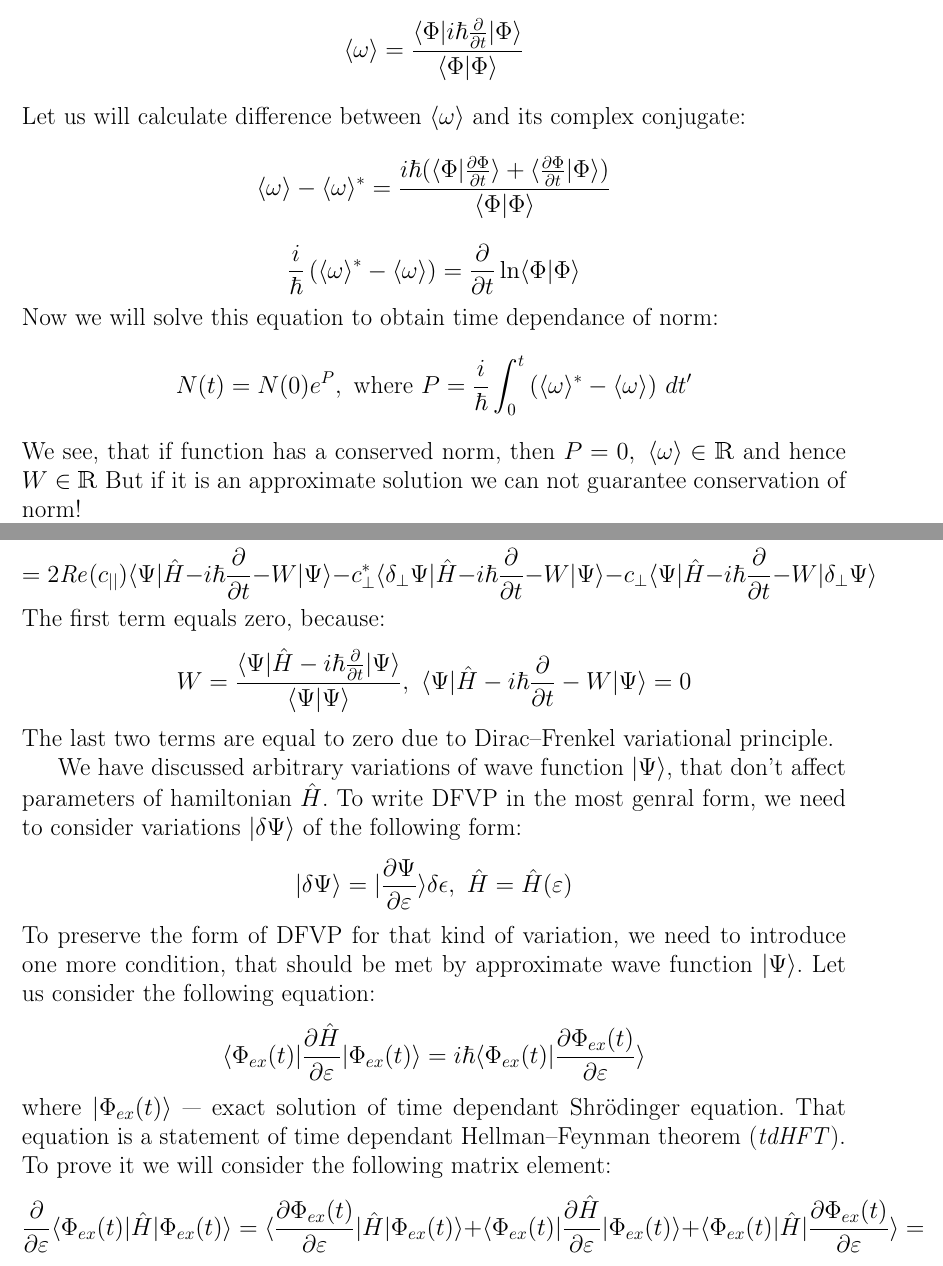
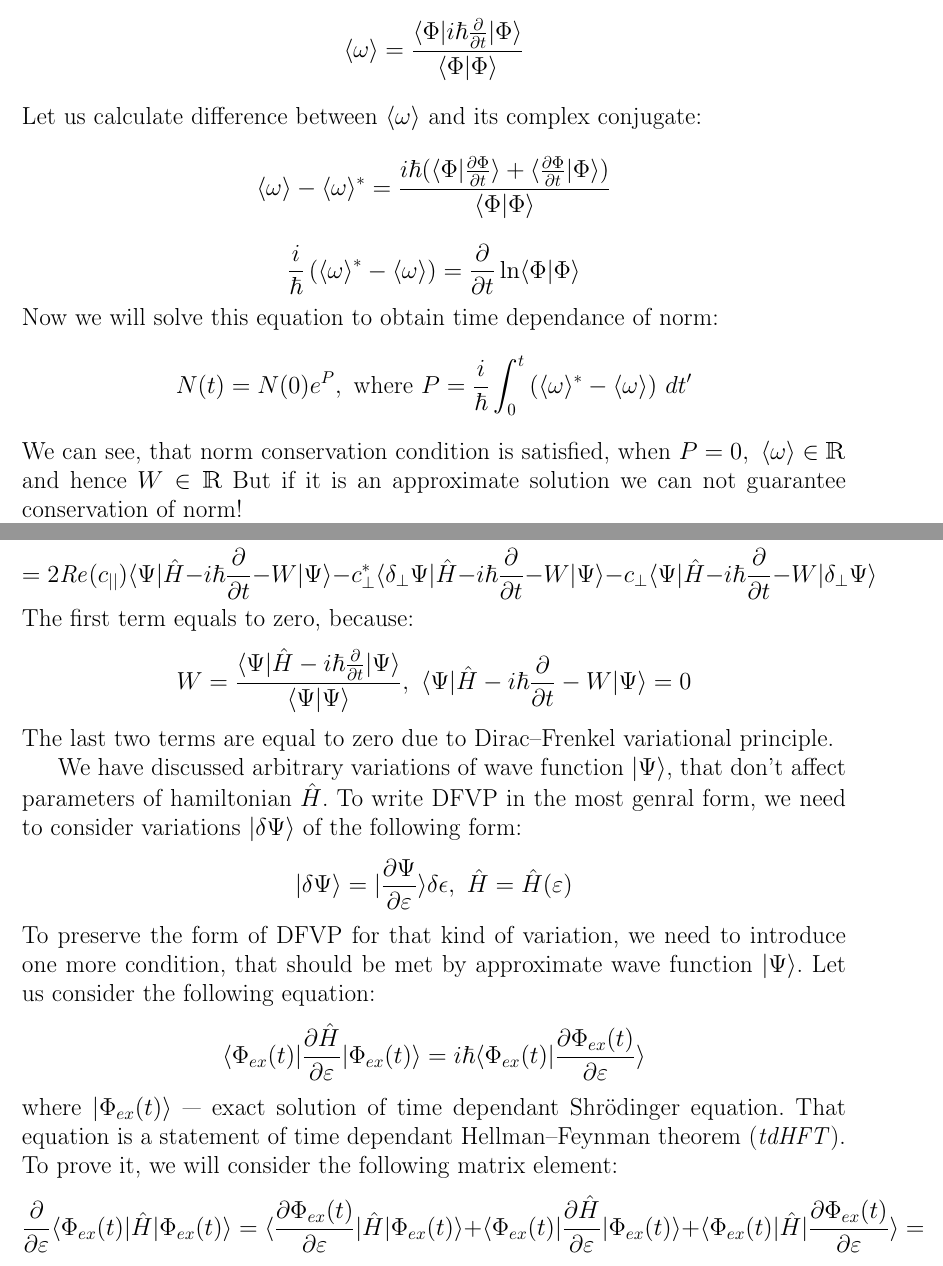
Before and after one commit to nikparam/DFVP, a LaTeX document (report/report.tex, which reads report/DFVP.tex): two parts of pages 1 and 4 of 7, joined at a grey line, cut so that both start at the same text. Compiled offline with pdfLaTeX.

Commit message:
corrected mistakes

```diff
--- a/report/DFVP.tex
+++ b/report/DFVP.tex
@@ -13,14 +13,14 @@ $$\frac{\partial \langle\Phi_{ex}|\Phi_{ex}\rangle }{\partial t} = 0$$
 But we do not know beforehand about norm of arbitrary function $|\Phi\rangle$.
 We can consider mean value of $i\hbar\frac{\partial}{\partial t}$:
 $$\langle\omega\rangle = \frac{ \langle \Phi | i\hbar\frac{\partial}{\partial t} | \Phi \rangle }{\langle\Phi|\Phi\rangle}$$
-Let us will calculate difference between $\langle\omega\rangle$ and its complex conjugate:
+Let us calculate difference between $\langle\omega\rangle$ and its complex conjugate:
 $$\langle\omega\rangle-\langle\omega\rangle^* = \frac{i\hbar( \langle\Phi|\frac{\partial \Phi}{\partial t}\rangle + %
 							      \langle\frac{\partial \Phi}{\partial t}|\Phi\rangle )}%
 						     {\langle\Phi|\Phi\rangle}$$
 $$\frac{i}{\hbar}\left(\langle\omega\rangle^*-\langle\omega\rangle\right) = \frac{\partial}{\partial t}\ln\langle\Phi|\Phi\rangle$$
 Now we will solve this equation to obtain time dependance of norm:
 $$N(t) = N(0)e^P,\text{ where } P = \frac{i}{\hbar}\int_0^t\left(\langle\omega\rangle^*-\langle\omega\rangle\right)\,dt'$$
-We see, that if function has a conserved norm, then $P=0,\ \langle\omega\rangle\in\mathbbm{R}$ and hence $W\in\mathbbm{R}$
+We can see, that norm conservation condition is satisfied, when $P=0,\ \langle\omega\rangle\in\mathbbm{R}$ and hence $W\in\mathbbm{R}$
 But if it is an approximate solution we can not guarantee conservation of norm!
 
 But let us assume, that we can construct function $|\Phi'\rangle$, that differes from $|\Phi\rangle$ by angular multiplier:
@@ -103,7 +104,7 @@ $$ = \langle\delta\Psi|\hat{H}-i\hbar\frac{\partial}{\partial t}-W|\Psi\rangle +
 $$ = 2\mathit{Re}(c_{||})\langle\Psi|\hat{H}-i\hbar\frac{\partial}{\partial t}-W|\Psi\rangle - %
      c_{\perp}^*\langle\delta_{\perp}\Psi|\hat{H}-i\hbar\frac{\partial}{\partial t}-W|\Psi\rangle - %
      c_{\perp}\langle\Psi|\hat{H}-i\hbar\frac{\partial}{\partial t}-W|\delta_{\perp}\Psi\rangle $$
-The first term equals zero, because:
+The first term equals to zero, because:
 $$W = \frac{\langle\Psi|\hat{H}-i\hbar\frac{\partial}{\partial t}|\Psi\rangle}{\langle\Psi|\Psi\rangle},\ %
       \langle\Psi|\hat{H}-i\hbar\frac{\partial}{\partial t}-W|\Psi\rangle = 0$$
 The last two terms are equal to zero due to Dirac--Frenkel variational principle.
```
Also changed, not shown: report/HFT.tex (+4 -2 lines), report/report.pdf, report/DFVP.tex (5 more changed lines).
